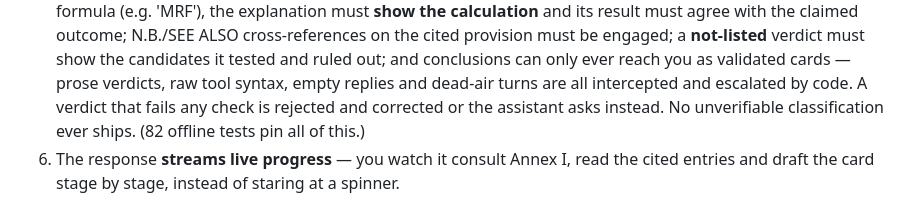
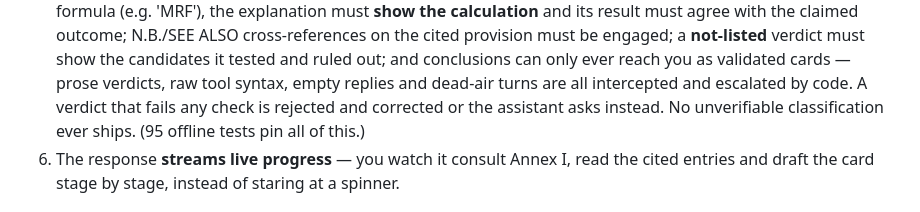
Before and after one commit to rikiosso/dualuse-classifier, a Markdown page: README.md, the part around the change. Drawn GitHub-style.

Commit message:
docs: README test count 82 -> 95
Co-Authored-By: Claude Fable 5.1 <noreply@anthropic.com>

```diff
--- a/README.md
+++ b/README.md
@@ -62,7 +62,7 @@ flowchart LR
    conclusions can only ever reach you as validated cards — prose verdicts, raw tool syntax,
    empty replies and dead-air turns are all intercepted and escalated by code. A verdict that
    fails any check is rejected and corrected or the assistant asks instead. No unverifiable
-   classification ever ships. (82 offline tests pin all of this.)
+   classification ever ships. (95 offline tests pin all of this.)
 6. The response **streams live progress** — you watch it consult Annex I, read the cited
    entries and draft the card stage by stage, instead of staring at a spinner.
 
```
